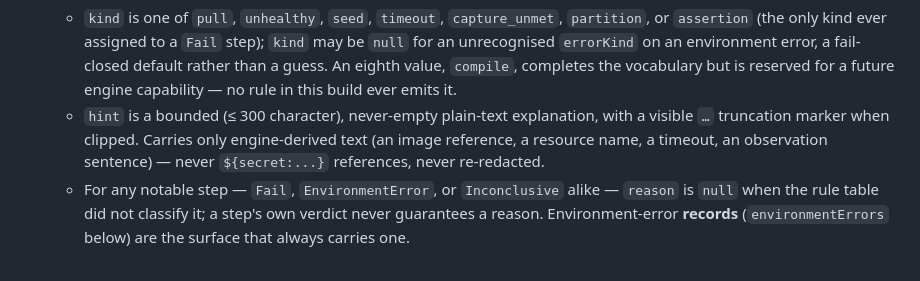
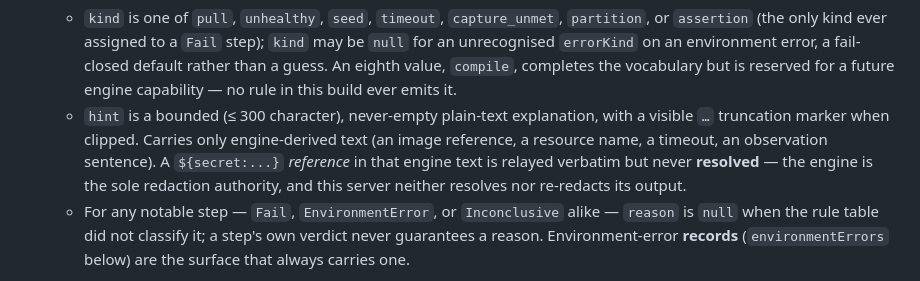
Before and after one commit to tomas-rampas/vouchfx-mcp, a Markdown page: docs/tools-and-resources.md, the part around the change. GitHub-like rendering.

Commit message:
docs: hint secret contract is never-resolved, not never-present (Copilot review)
A ${secret:...} reference in engine-emitted text relays verbatim into a
hint; the guarantee - test-pinned by the corpus-wide secret sweep - is that
it is never resolved and never re-redacted. The old wording claimed
references never appear at all, which the sweep itself disproves.

Co-Authored-By: Claude Fable 5 <noreply@anthropic.com>
Signed-off-by: tomas-rampas <tomas.rampas@gmail.com>

```diff
--- a/docs/tools-and-resources.md
+++ b/docs/tools-and-resources.md
@@ -622,7 +622,9 @@ stream. Never re-runs anything — no CLI spawn, no validation worker, no contai
     capability — no rule in this build ever emits it.
   - `hint` is a bounded (≤ 300 character), never-empty plain-text explanation, with a visible `…`
     truncation marker when clipped. Carries only engine-derived text (an image reference, a resource
-    name, a timeout, an observation sentence) — never `${secret:...}` references, never re-redacted.
+    name, a timeout, an observation sentence). A `${secret:...}` *reference* in that engine text is
+    relayed verbatim but never **resolved** — the engine is the sole redaction authority, and this
+    server neither resolves nor re-redacts its output.
   - For any notable step — `Fail`, `EnvironmentError`, or `Inconclusive` alike — `reason` is `null`
     when the rule table did not classify it; a step's own verdict never guarantees a reason.
     Environment-error **records** (`environmentErrors` below) are the surface that always carries one.
```
